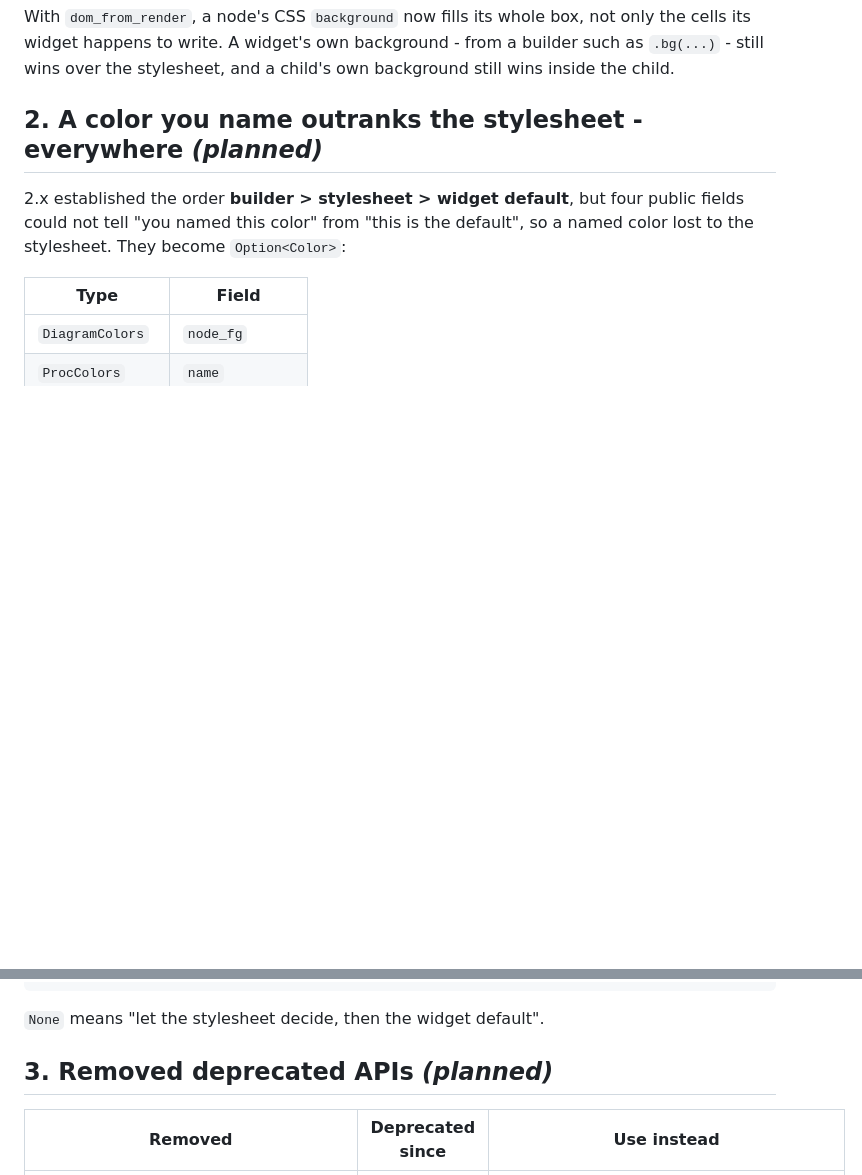
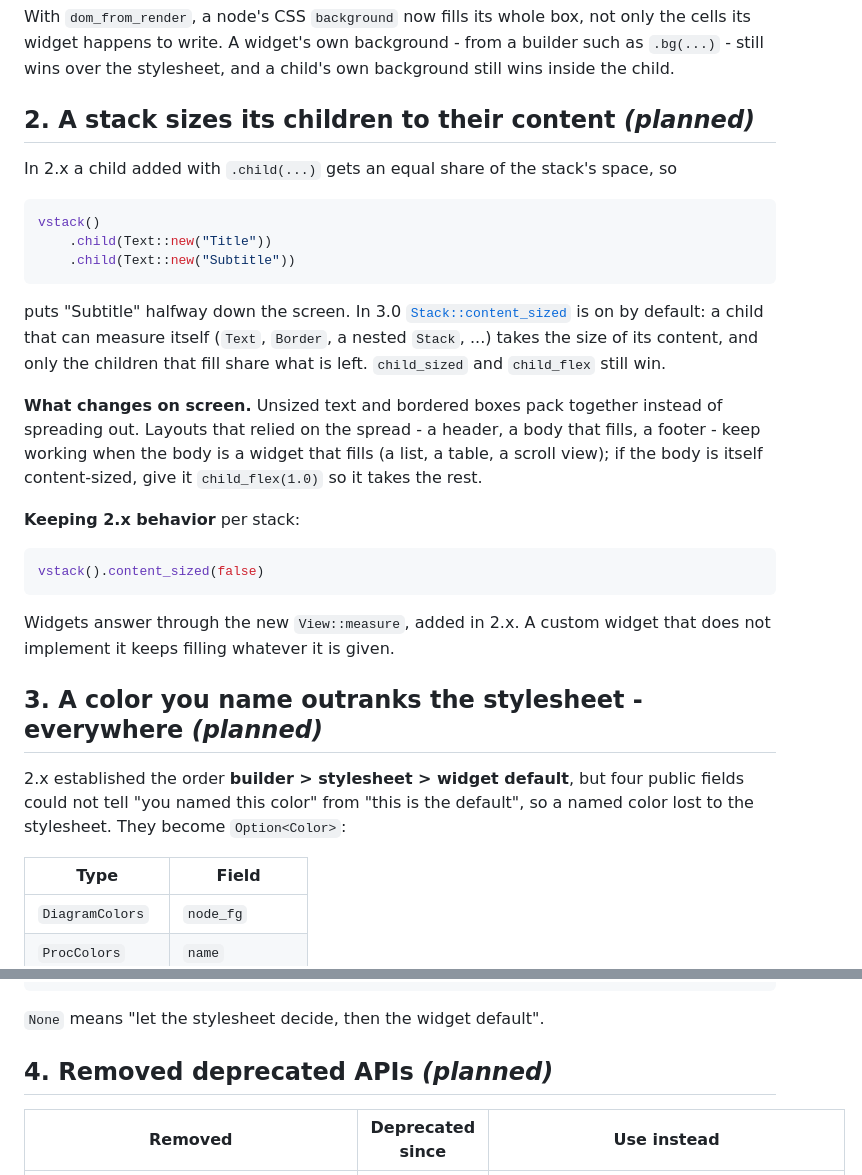
Before and after one commit to hawk90/revue, a Markdown page: docs/migration/v3.0.0.md, 2 parts joined by grey strips. GitHub-like rendering; blank space fills up the shorter version.

Commit message:
docs(migration): add the content-sized stack to the 3.0 guide

````diff
--- a/docs/migration/v3.0.0.md
+++ b/docs/migration/v3.0.0.md
@@ -42,7 +42,38 @@ only the cells its widget happens to write. A widget's own background - from a
 builder such as `.bg(...)` - still wins over the stylesheet, and a child's own
 background still wins inside the child.
 
-## 2. A color you name outranks the stylesheet - everywhere *(planned)*
+## 2. A stack sizes its children to their content *(planned)*
+
+In 2.x a child added with `.child(...)` gets an equal share of the stack's
+space, so
+
+```rust
+vstack()
+    .child(Text::new("Title"))
+    .child(Text::new("Subtitle"))
+```
+
+puts "Subtitle" halfway down the screen. In 3.0 [`Stack::content_sized`] is
+on by default: a child that can measure itself (`Text`, `Border`, a nested
+`Stack`, ...) takes the size of its content, and only the children that fill
+share what is left. `child_sized` and `child_flex` still win.
+
+**What changes on screen.** Unsized text and bordered boxes pack together
+instead of spreading out. Layouts that relied on the spread - a header, a
+body that fills, a footer - keep working when the body is a widget that fills
+(a list, a table, a scroll view); if the body is itself content-sized, give it
+`child_flex(1.0)` so it takes the rest.
+
+**Keeping 2.x behavior** per stack:
+
+```rust
+vstack().content_sized(false)
+```
+
+Widgets answer through the new `View::measure`, added in 2.x. A custom widget
+that does not implement it keeps filling whatever it is given.
+
+## 3. A color you name outranks the stylesheet - everywhere *(planned)*
 
 2.x established the order **builder > stylesheet > widget default**, but four
 public fields could not tell "you named this color" from "this is the default",
@@ -67,7 +98,7 @@ colors.node_fg = Some(Color::WHITE);
 
 `None` means "let the stylesheet decide, then the widget default".
 
-## 3. Removed deprecated APIs *(planned)*
+## 4. Removed deprecated APIs *(planned)*
 
 | Removed | Deprecated since | Use instead |
 |---|---|---|
````
Also changed, not shown: other parts of docs/migration/v3.0.0.md (+1 -0 lines).
